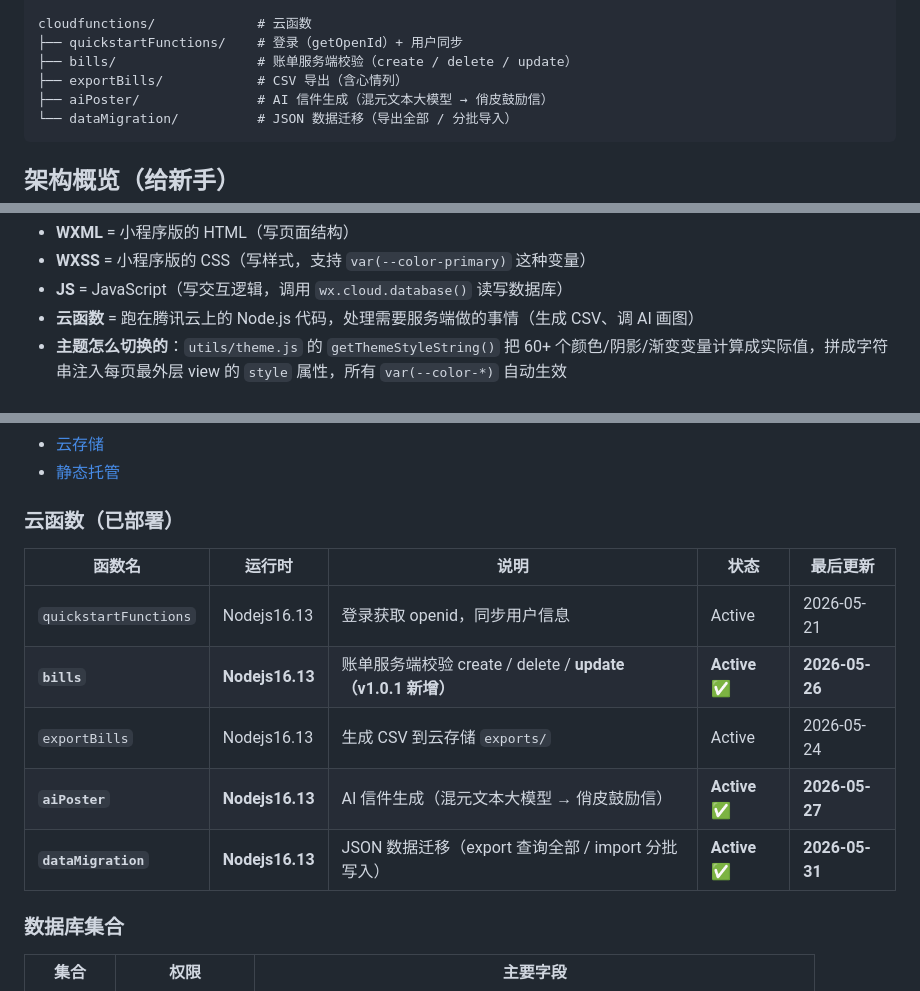
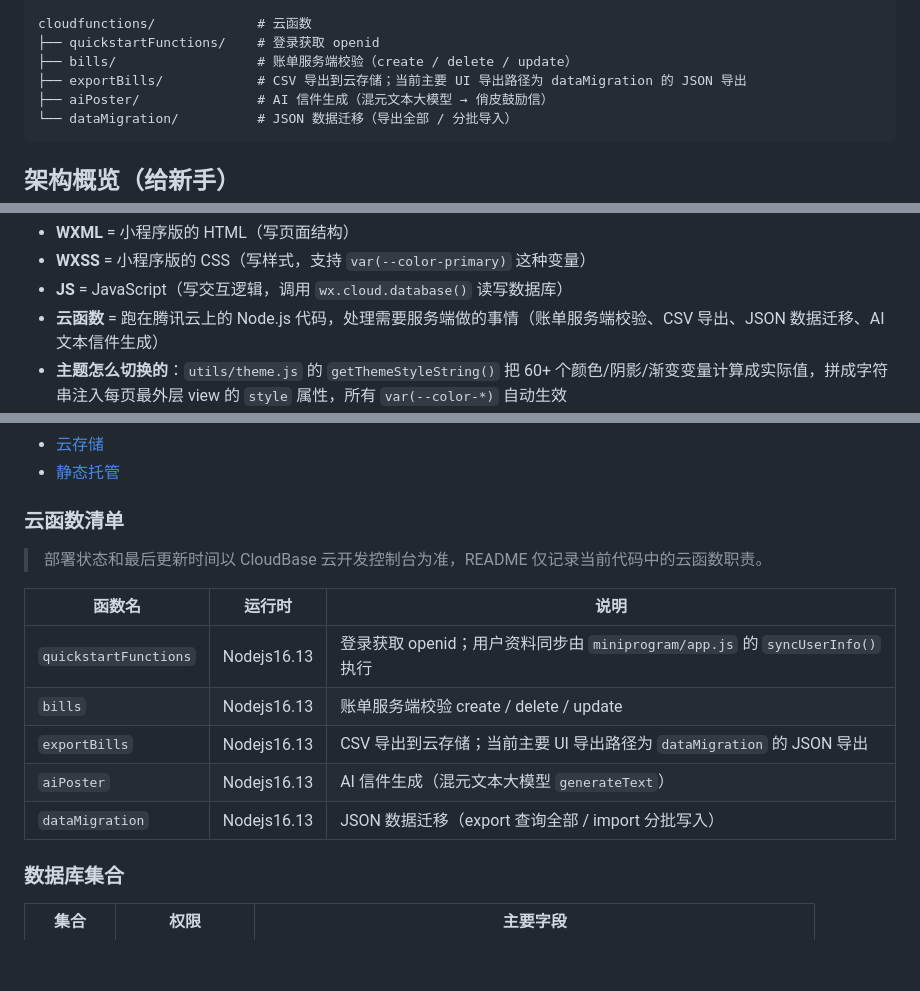
Before and after one commit to aichijuzi3209520851-lang/Juji---Manual-Expense-Tracker-WeChat-Mini-Program, a Markdown page: README.md, 3 parts joined by grey strips. Drawn GitHub-style; blank space fills up the shorter version.

Commit message:
fix: align README cloud function documentation

````diff
--- a/README.md
+++ b/README.md
@@ -163,9 +163,9 @@ miniprogram/                # 小程序前端
     └── tabbar/             # TabBar 图标
 
 cloudfunctions/             # 云函数
-├── quickstartFunctions/    # 登录（getOpenId）+ 用户同步
+├── quickstartFunctions/    # 登录获取 openid
 ├── bills/                  # 账单服务端校验（create / delete / update）
-├── exportBills/            # CSV 导出（含心情列）
+├── exportBills/            # CSV 导出到云存储；当前主要 UI 导出路径为 dataMigration 的 JSON 导出
 ├── aiPoster/               # AI 信件生成（混元文本大模型 → 俏皮鼓励信）
 └── dataMigration/          # JSON 数据迁移（导出全部 / 分批导入）
 ```
@@ -191,7 +191,7 @@ cloudfunctions/             # 云函数
 - **WXML** = 小程序版的 HTML（写页面结构）
 - **WXSS** = 小程序版的 CSS（写样式，支持 `var(--color-primary)` 这种变量）
 - **JS** = JavaScript（写交互逻辑，调用 `wx.cloud.database()` 读写数据库）
-- **云函数** = 跑在腾讯云上的 Node.js 代码，处理需要服务端做的事情（生成 CSV、调 AI 画图）
+- **云函数** = 跑在腾讯云上的 Node.js 代码，处理需要服务端做的事情（账单服务端校验、CSV 导出、JSON 数据迁移、AI 文本信件生成）
 - **主题怎么切换的**：`utils/theme.js` 的 `getThemeStyleString()` 把 60+ 个颜色/阴影/渐变变量计算成实际值，拼成字符串注入每页最外层 view 的 `style` 属性，所有 `var(--color-*)` 自动生效
 - **为什么不用 CSS var() 继承**：微信小程序的 `page {}` 中声明的 CSS 变量会在声明时被解析为默认值，不会跟随子 view 的内联 style 覆盖重新解析。因此衍生 token（`--gradient-hero` 等）必须在 `getThemeStyleString()` 里直接计算实际值
 
@@ -222,15 +222,17 @@ cloudfunctions/             # 云函数
 - [云存储](https://tcb.cloud.tencent.com/dev?envId=lajiaoyou-d4g78yts61f1a841d#/storage)
 - [静态托管](https://tcb.cloud.tencent.com/dev?envId=lajiaoyou-d4g78yts61f1a841d#/static-hosting)
 
-### 云函数（已部署）
+### 云函数清单
 
-| 函数名 | 运行时 | 说明 | 状态 | 最后更新 |
-|--------|--------|------|------|----------|
-| `quickstartFunctions` | Nodejs16.13 | 登录获取 openid，同步用户信息 | Active | 2026-05-21 |
-| **`bills`** | **Nodejs16.13** | 账单服务端校验 create / delete / **update（v1.0.1 新增）** | **Active ✅** | **2026-05-26** |
-| `exportBills` | Nodejs16.13 | 生成 CSV 到云存储 `exports/` | Active | 2026-05-24 |
-| **`aiPoster`** | **Nodejs16.13** | AI 信件生成（混元文本大模型 → 俏皮鼓励信） | **Active ✅** | **2026-05-27** |
-| **`dataMigration`** | **Nodejs16.13** | JSON 数据迁移（export 查询全部 / import 分批写入） | **Active ✅** | **2026-05-31** |
+> 部署状态和最后更新时间以 CloudBase 云开发控制台为准，README 仅记录当前代码中的云函数职责。
+
+| 函数名 | 运行时 | 说明 |
+|--------|--------|------|
+| `quickstartFunctions` | Nodejs16.13 | 登录获取 openid；用户资料同步由 `miniprogram/app.js` 的 `syncUserInfo()` 执行 |
+| `bills` | Nodejs16.13 | 账单服务端校验 create / delete / update |
+| `exportBills` | Nodejs16.13 | CSV 导出到云存储；当前主要 UI 导出路径为 `dataMigration` 的 JSON 导出 |
+| `aiPoster` | Nodejs16.13 | AI 信件生成（混元文本大模型 `generateText`） |
+| `dataMigration` | Nodejs16.13 | JSON 数据迁移（export 查询全部 / import 分批写入） |
 
 ### 数据库集合
 
````
